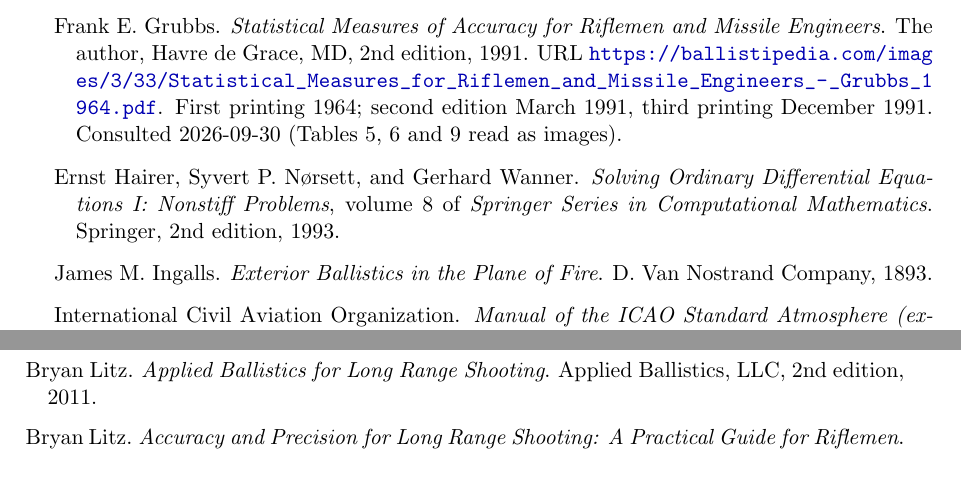
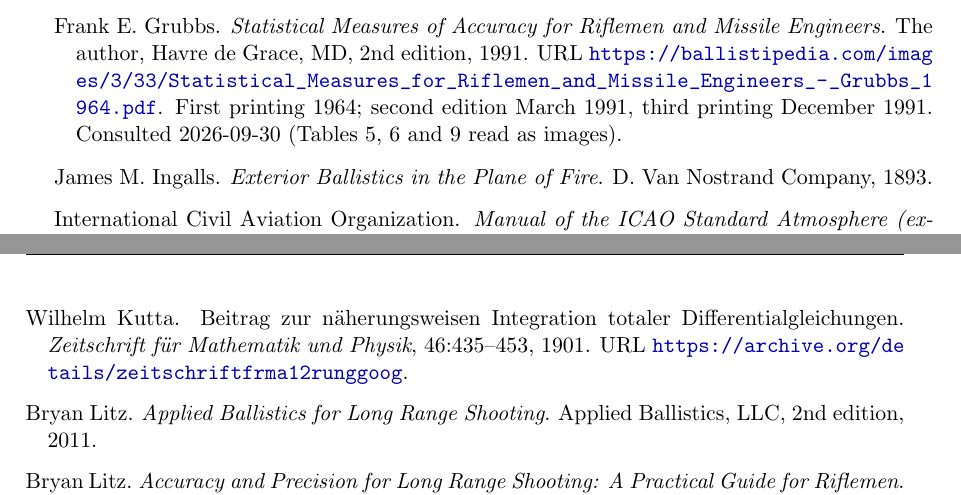
Before and after one commit to fbastin/BallisticsGuide, a LaTeX thesis (doc/ballistics_manual.tex, which reads doc/references.bib): two parts of pages 82 and 83 of 84, joined at a grey line, cut so that both start at the same text. Compiled offline with pdfLaTeX.

Commit message:
docs(manual): RK4 cité d'après Kutta (1901), p. 443, cas (V)
Co-Authored-By: Claude Opus 5.5 <noreply@anthropic.com>

```diff
--- a/doc/references.bib
+++ b/doc/references.bib
@@ -234,11 +234,3 @@
   note         = {Bilingual edition consulted 2026-09-30; \S\,2.13--2.15: accuracy, trueness, precision}
 }
 
-@book{hairer1993solving,
-  author    = {Hairer, Ernst and N{\o}rsett, Syvert P. and Wanner, Gerhard},
-  title     = {Solving Ordinary Differential Equations I: Nonstiff Problems},
-  publisher = {Springer},
-  series    = {Springer Series in Computational Mathematics},
-  volume    = {8},
-  edition   = {2nd},
-  year      = {1993}
@@ -245 +243,5 @@
+  volume    = {46},
+  pages     = {435--453},
+  year      = {1901},
+  url       = {https://archive.org/details/zeitschriftfrma12runggoog}
 }
```
Also changed, not shown: doc/ballistics_manual.tex (+1 -1 lines), doc/ballistics_manual.pdf, doc/references.bib (6 more changed lines).
